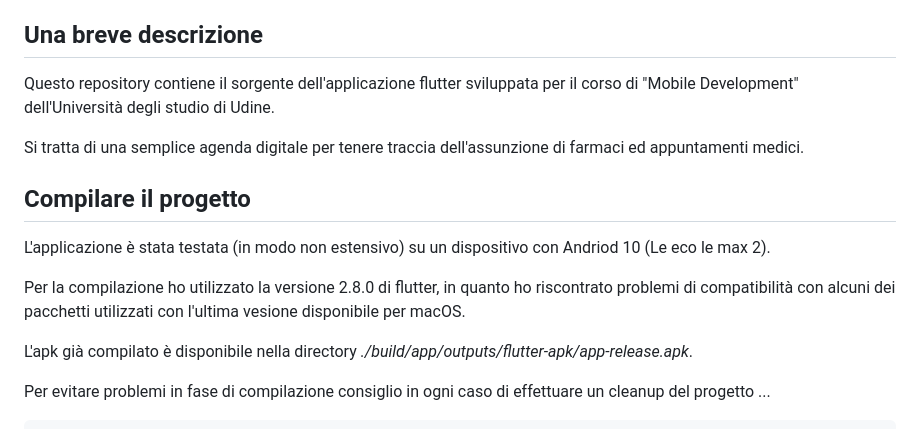
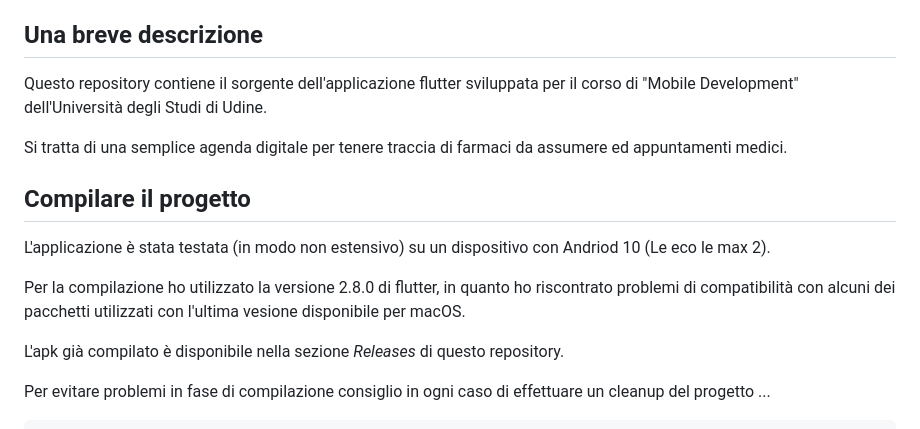
Before and after one commit to gemini64/MedsReminder, a Markdown page: README.md, the part around the change. Rendered like a GitHub page.

Commit message:
Fixed typos and updated the readme.

```diff
--- a/README.md
+++ b/README.md
@@ -5,16 +5,16 @@
 - Marzona Eugenio - 128623
 
 ## Una breve descrizione
-Questo repository contiene il sorgente dell'applicazione flutter sviluppata per il corso di "Mobile Development" dell'Università degli studio di Udine.
+Questo repository contiene il sorgente dell'applicazione flutter sviluppata per il corso di "Mobile Development" dell'Università degli Studi di Udine.
 
-Si tratta di una semplice agenda digitale per tenere traccia dell'assunzione di farmaci ed appuntamenti medici.
+Si tratta di una semplice agenda digitale per tenere traccia di farmaci da assumere ed appuntamenti medici.
 
 ## Compilare il progetto
 L'applicazione è stata testata (in modo non estensivo) su un dispositivo con Andriod 10 (Le eco le max 2).
 
 Per la compilazione ho utilizzato la versione 2.8.0 di flutter, in quanto ho riscontrato problemi di compatibilità con alcuni dei pacchetti utilizzati con l'ultima vesione disponibile per macOS.
 
-L'apk già compilato è disponibile nella directory *./build/app/outputs/flutter-apk/app-release.apk*.
+L'apk già compilato è disponibile nella sezione _Releases_ di questo repository.
 
 Per evitare problemi in fase di compilazione consiglio in ogni caso di effettuare un cleanup del progetto ...
 
```
Also changed, not shown: icons/appointment-icon.png, 3 other files.
